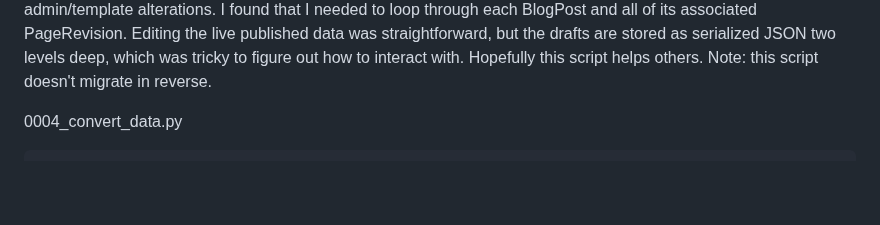
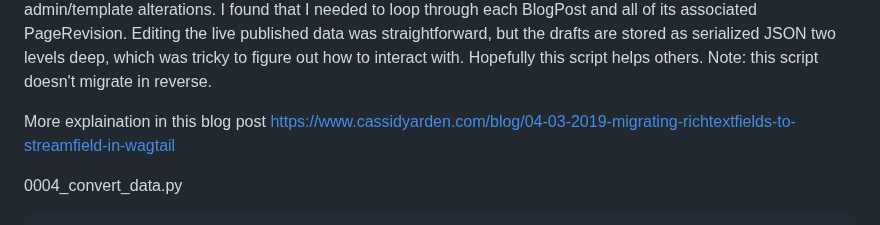
Before and after one commit to cssidy/wagtail-richtext-to-streamfield-migration, a Markdown page: README.md, the part around the change. GitHub-like rendering; blank space fills up the shorter version.

````diff
--- a/README.md
+++ b/README.md
@@ -1,4 +1,6 @@
 I was able to migrate a RichTextField to StreamField with a RichTextBlock with this script (this assumes a schema that looks like the first 3 chapters of the Wagtail Getting Started tutorial). I found that it was easier to think about this process by breaking it into distinct steps: fresh db from backup/make backup, schema migration, data migration, and admin/template alterations. I found that I needed to loop through each BlogPost and all of its associated PageRevision. Editing the live published data was straightforward, but the drafts are stored as serialized JSON two levels deep, which was tricky to figure out how to interact with. Hopefully this script helps others. Note: this script doesn't migrate in reverse.
+
+More explaination in this blog post https://www.cassidyarden.com/blog/04-03-2019-migrating-richtextfields-to-streamfield-in-wagtail
 
 0004_convert_data.py
 ```
````
